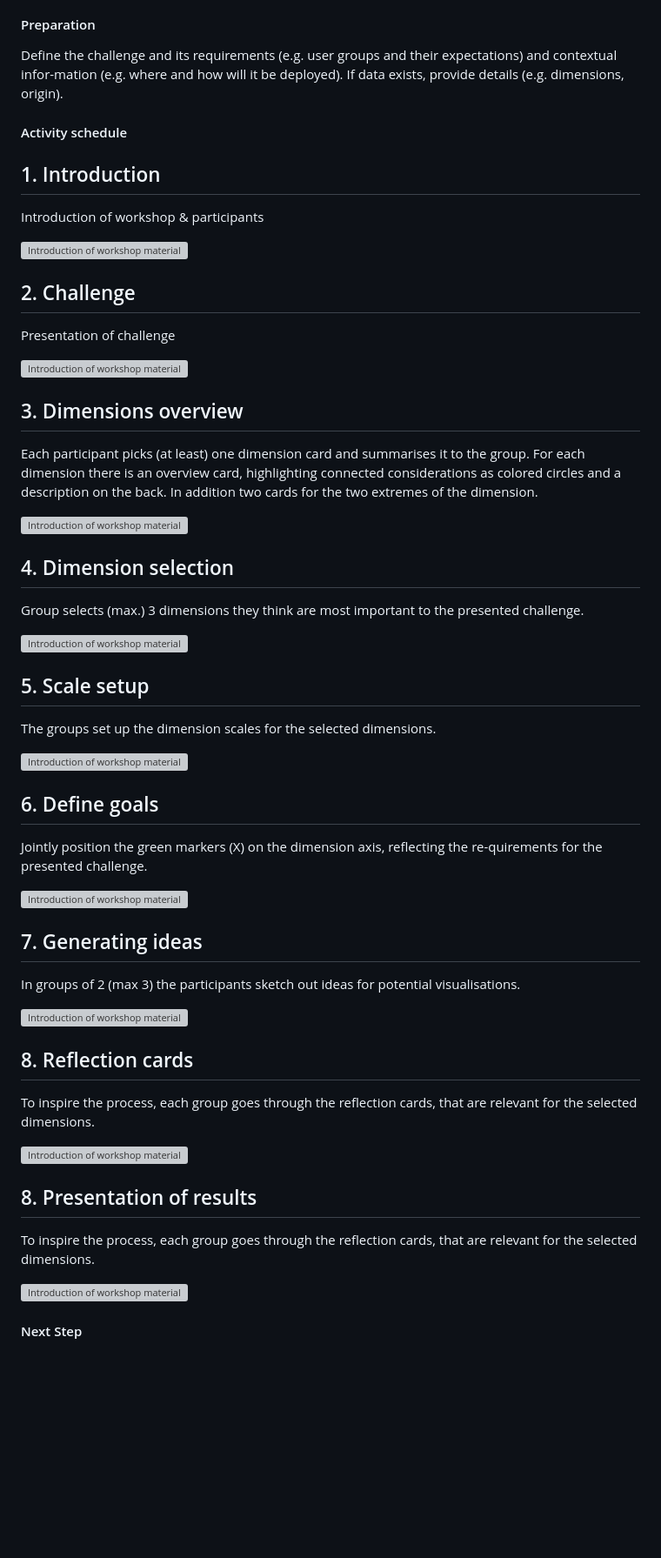
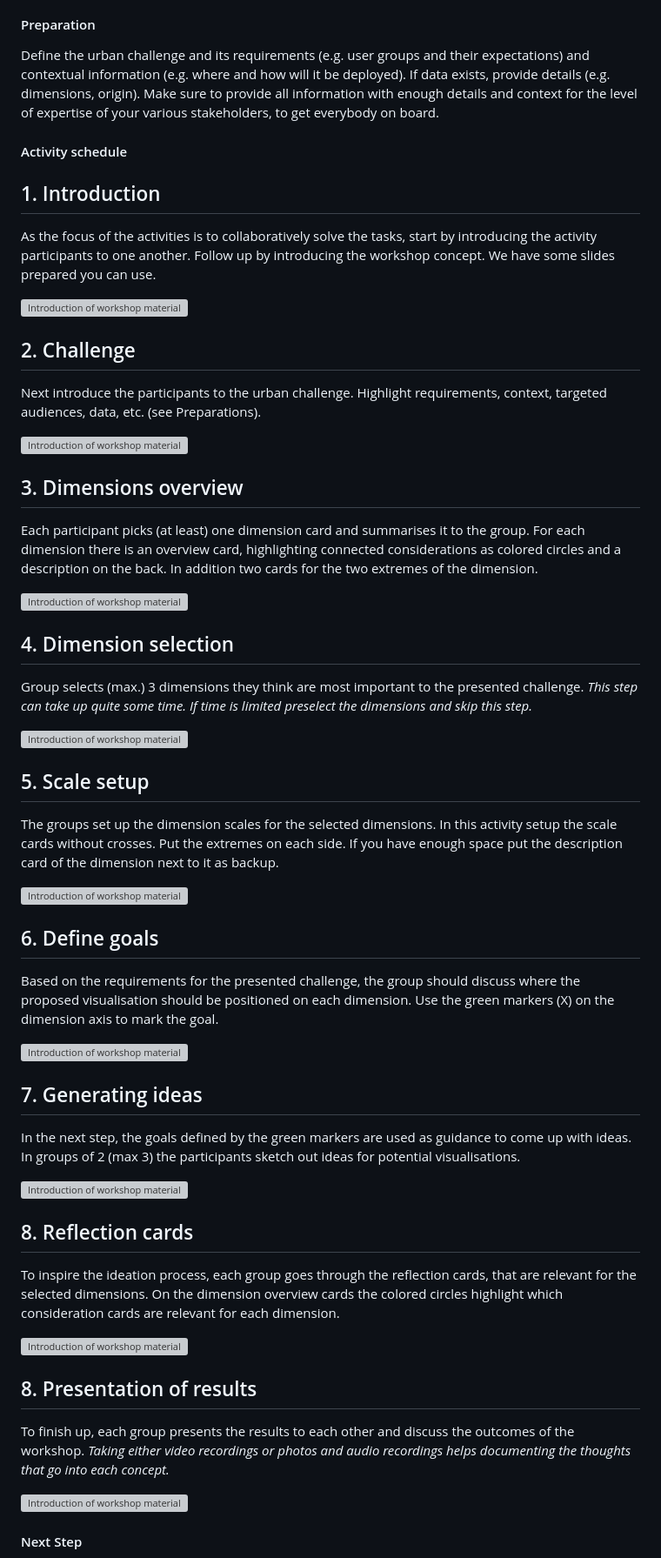
Before and after one commit to FH-Potsdam/urban-data-vis-cards-website, a Markdown page: src/site/create.md, the part around the change printed below. Shown: that part at 87% size. GitHub-like rendering; blank space fills up the shorter version; grey boxes are pictures that could not be loaded.

Commit message:
refine create

```diff
--- a/src/site/create.md
+++ b/src/site/create.md
@@ -48,7 +48,7 @@ Instructions for
 <section class="section workshop-section" style="padding-bottom:0;">
 <h4>Preparation</h4>
 
-<p>Define the challenge and its requirements (e.g. user groups and their expectations) and contextual infor-mation (e.g. where and how will it be deployed). If data exists, provide details (e.g. dimensions, origin). </p>
+<p>Define the urban challenge and its requirements (e.g. user groups and their expectations) and contextual information (e.g. where and how will it be deployed). If data exists, provide details (e.g. dimensions, origin). Make sure to provide all information with enough details and context for the level of expertise of your various stakeholders, to get everybody on board.</p>
 
 <h4>Activity schedule</h4>
 </section>
@@ -56,7 +56,7 @@ Instructions for
 <section class="section instructions-section">
 	<div>
 		<h2>1. Introduction</h2>
-		<p>Introduction of workshop & participants</p>
+		<p>As the focus of the activities is to collaboratively solve the tasks, start by introducing the activity participants to one another. Follow up by introducing the workshop concept. We have some <a href="">slides prepared</a> you can use.</p>
   </div>
 	<div>
 		<img src="/assets/img/instructions/1-intro.jpg" alt="Introduction of workshop material" />
@@ -66,7 +66,7 @@ Instructions for
 <section class="section instructions-section">
 	<div>
 		<h2>2. Challenge</h2>
-		<p>Presentation of challenge</p>
+		<p>Next introduce the participants to the urban challenge. Highlight requirements, context, targeted audiences, data, etc. (see Preparations).</p>
   </div>
 	<div>
 		<img src="/assets/img/instructions/2-challenge.jpg" alt="Introduction of workshop material" />
@@ -86,7 +86,7 @@ Instructions for
 <section class="section instructions-section">
 	<div>
 		<h2>4. Dimension selection</h2>
-		<p>Group selects (max.) 3 dimensions they think are most important to the  presented challenge.</p>
+		<p>Group selects (max.) 3 dimensions they think are most important to the  presented challenge. <i>This step can take up quite some time. If time is limited preselect the dimensions and skip this step.</i></p>
   </div>
 	<div>
 		<img src="/assets/img/instructions/4-dimension-selection.jpg" alt="Introduction of workshop material" />
@@ -96,7 +96,7 @@ Instructions for
 <section class="section instructions-section">
 	<div>
 		<h2>5. Scale setup</h2>
-		<p>The groups set up the dimension scales for the selected dimensions.</p>
+		<p>The groups set up the dimension scales for the selected dimensions. In this activity setup the scale cards without crosses. Put the extremes on each side. If you have enough space put the description card of the dimension next to it as backup.</p>
   </div>
 	<div>
 		<img src="/assets/img/instructions/5-scales.jpg" alt="Introduction of workshop material" />
@@ -106,7 +106,7 @@ Instructions for
 <section class="section instructions-section">
 	<div>
 		<h2>6. Define goals</h2>
-		<p>Jointly position the green markers (X) on the dimension axis, reflecting the re-quirements for the presented challenge.</p>
+		<p>Based on the requirements for the presented challenge, the group should discuss where the proposed visualisation should be positioned on each dimension. Use the green markers (X) on the dimension axis to mark the goal.</p>
   </div>
 	<div>
 		<img src="/assets/img/instructions/6-goals.jpg" alt="Introduction of workshop material" />
@@ -116,7 +116,7 @@ Instructions for
 <section class="section instructions-section">
 	<div>
 		<h2>7. Generating ideas</h2>
-		<p>In groups of 2 (max 3) the participants sketch out ideas for potential visualisations.</p>
+		<p>In the next step, the goals defined by the green markers are used as guidance to come up with ideas. In groups of 2 (max 3) the participants sketch out ideas for potential visualisations.</p>
   </div>
 	<div>
 		<img src="/assets/img/instructions/7-ideate.jpg" alt="Introduction of workshop material" />
@@ -126,7 +126,7 @@ Instructions for
 <section class="section instructions-section">
 	<div>
 		<h2>8. Reflection cards</h2>
-		<p>To inspire the process, each group goes through the reflection cards, that are relevant for the selected dimensions.</p>
+		<p>To inspire the ideation process, each group goes through the reflection cards, that are relevant for the selected dimensions. On the dimension overview cards the colored circles highlight which consideration cards are relevant for each dimension.</p>
   </div>
 	<div>
 		<img src="/assets/img/instructions/8-considerations.jpg" alt="Introduction of workshop material" />
@@ -136,7 +136,7 @@ Instructions for
 <section class="section instructions-section">
 	<div>
 		<h2>8. Presentation of results</h2>
-		<p>To inspire the process, each group goes through the reflection cards, that are relevant for the selected dimensions.</p>
+		<p>To finish up, each group presents the results to each other and discuss the outcomes of the workshop. <i>Taking either video recordings or photos and audio recordings helps documenting the thoughts that go into each concept.</i></p>
   </div>
 	<div>
 		<img src="/assets/img/instructions/9-results.jpg" alt="Introduction of workshop material" />
```
Also changed, not shown: other parts of src/site/create.md (+1 -1 lines).
